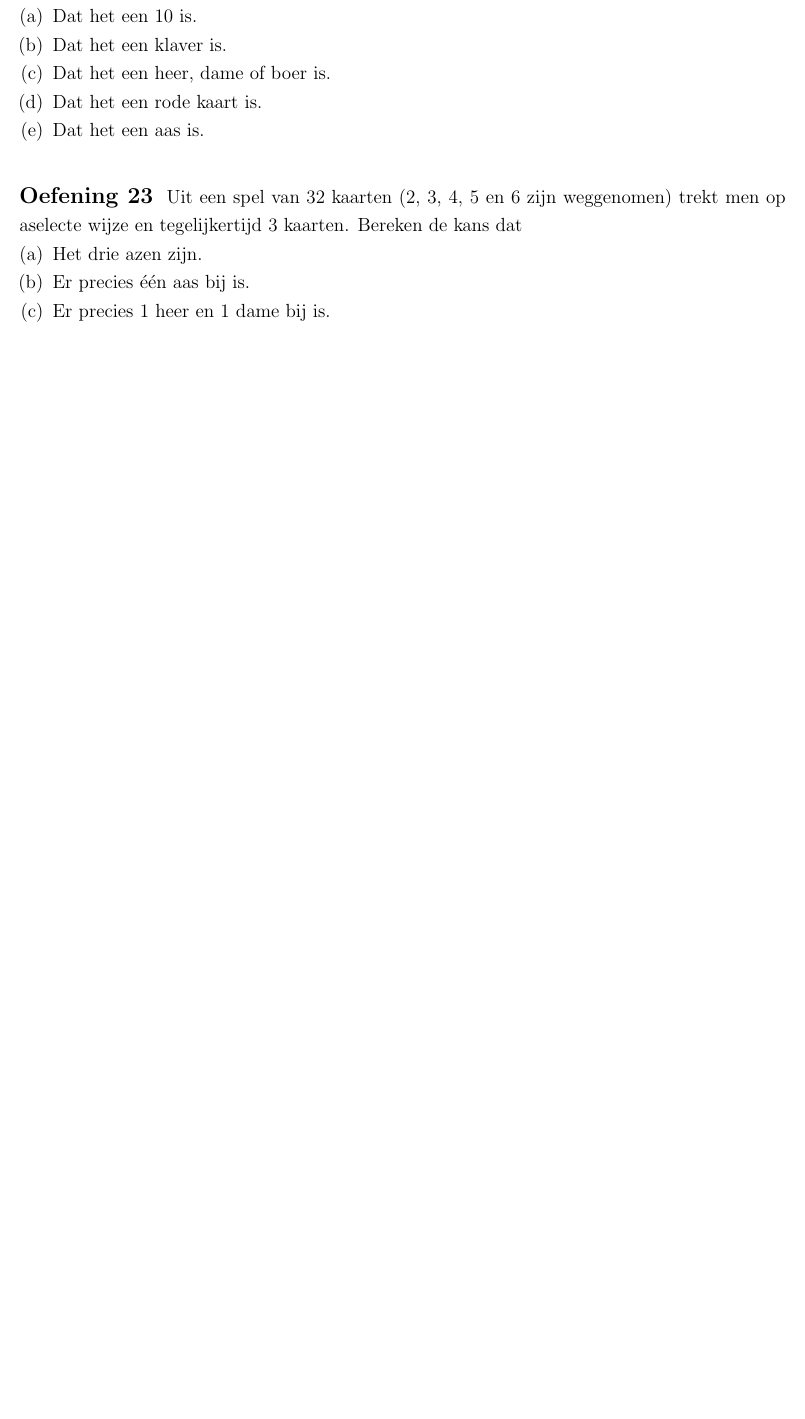
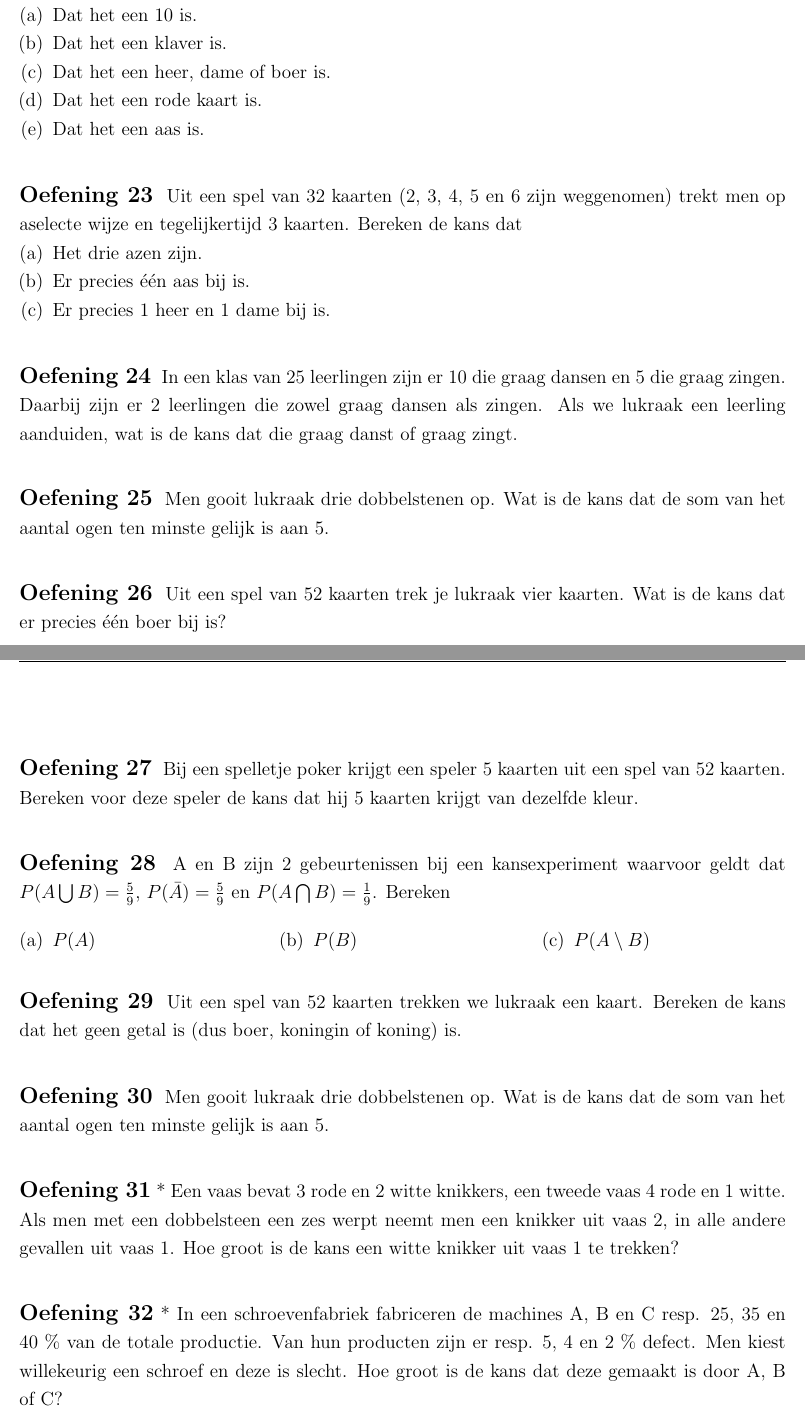
Before and after one commit to gowiz/aso-3gr-3u1u-2006-059, a LaTeX document (0202_ElementaireKansrekening/0202_ElementaireKansrekening.tex, which reads gowiz.tex): part of page 20 of 30 before the commit and two parts of pages 20 and 21 of 32 after it, the two joined at a grey line, cut so that both start at the same text, the shorter picture padded with empty space. Compiled offline with pdfLaTeX.

Commit message:
Extra oefeningen

```diff
--- a/0202_ElementaireKansrekening/0202_ElementaireKansrekening.tex
+++ b/0202_ElementaireKansrekening/0202_ElementaireKansrekening.tex
@@ -663,7 +668,54 @@ Uit een spel van 32 kaarten (2, 3, 4, 5 en 6 zijn weggenomen) trekt men op asele
 \end{enumerate}
 \end{oefening}
 
-%\newpage
+\begin{oefening}
+In een klas van 25 leerlingen zijn er 10 die graag dansen en 5 die graag
+zingen. Daarbij zijn er 2 leerlingen die zowel graag dansen als zingen. Als we lukraak een
+leerling aanduiden, wat is de kans dat die graag danst of graag zingt.
+\end{oefening}
+
+\begin{oefening}
+Men gooit lukraak drie dobbelstenen op. Wat is de kans dat de som van
+het aantal ogen ten minste gelijk is aan 5.
+\end{oefening}
+
+\begin{oefening}
+Uit een spel van 52 kaarten trek je lukraak vier kaarten. Wat is de kans
+dat er precies één boer bij is?
+\end{oefening}
+
+\begin{oefening}
+Bij een spelletje poker krijgt een speler 5 kaarten uit een spel van 52
+kaarten. Bereken voor deze speler de kans dat hij 5 kaarten krijgt van dezelfde kleur.
+\end{oefening}
+
+\begin{oefening}
+A en B zijn 2 gebeurtenissen bij een kansexperiment waarvoor geldt dat $P(A\bigcup B)=\frac{5}{9}$, $P(\bar{A})=\frac{5}{9}$ en $P(A\bigcap B)=\frac{1}{9}$. Bereken
+\begin{exlist}{3}
+  \item $P(A)$
+  \item $P(B)$
+  \item $P(A\setminus B)$
+\end{exlist}
+\end{oefening}
+
+\begin{oefening}
+Uit een spel van 52 kaarten trekken we lukraak een kaart. Bereken de kans dat het geen getal is (dus boer, koningin of koning)  is.
+\end{oefening}
+
+\begin{oefening}
+Men gooit lukraak drie dobbelstenen op. Wat is de kans dat de som van het aantal ogen ten minste gelijk is aan 5.
+\end{oefening}
+
+\begin{oefening}*
+Een vaas bevat 3 rode en 2 witte knikkers, een tweede vaas 4 rode en 1 witte. Als men met een dobbelsteen een zes werpt neemt men een knikker uit vaas 2, in alle andere gevallen uit vaas 1. Hoe groot is de kans een witte knikker uit vaas 1 te trekken?
+\end{oefening}
+
+\begin{oefening}*
+In een schroevenfabriek fabriceren de machines A, B en C resp. 25, 35 en 40 \% van de totale productie. Van hun producten zijn er resp. 5, 4 en 2 \% defect. Men kiest willekeurig een schroef en deze is slecht. Hoe groot is de kans dat deze gemaakt
+is door A, B of C?
+\end{oefening}
+
+\pagebreak
 \section{Voorwaardelijke kansen}
 
 \subsection{Inleiding}
--- a/gowiz.tex
+++ b/gowiz.tex
@@ -98,9 +97,10 @@
 }
 
 \newcommand{\ruitjes}[1]{
-\definecolor{cqcqcq}{rgb}{0.80,0.80,0.80}
-\begin{tikzpicture}[scale=1.01,line cap=round,line join=round,>=triangle 45,x=1.0cm,y=1.0cm]
-\draw [color=cqcqcq,dash pattern=on 1pt off 1pt, xstep=0.5cm, ystep=0.5cm] (0,-#1) grid (17,0);
+\definecolor{cqcqcq}{rgb}{0.85,0.85,0.85}
+\hspace*{-2.5cm}
+\begin{tikzpicture}[scale=1.04,line cap=round,line join=round,>=triangle 45,x=1.0cm,y=1.0cm]
+\draw [color=cqcqcq, xstep=0.5cm, ystep=0.5cm] (0,-#1) grid (20.5,0);
 \end{tikzpicture}
 }
 
@@ -261,9 +255,19 @@ Onderwerp & \multicolumn{2}{l|}{\bf #3} &\\
 \newcommand\kJ{\qopname\relax o{\mathrm{kJ}}}
 \newcommand\J{\qopname\relax o{\mathrm{J}}}
 
+\newcommand\T{\qopname\relax o{\mathrm{T}}}
+\newcommand\uT{\qopname\relax o{\mathrm{{\mu}T}}}
+
 
 \newcommand{\EE}[1]{\cdot 10^{#1}}
 
 \onehalfspacing
 
 %\setlength{\headsep}{0cm}
+
+\newenvironment{exlist}[1] %
+{ \begin{multicols}{#1}
+  \begin{enumerate}[(a)]
+    \setlength{\itemsep}{0.8em} }
+{ \end{enumerate}
+  \end{multicols} }
```
Also changed, not shown: 0202_ElementaireKansrekening/0202_ElementaireKansrekening.tex (29 more changed lines), gowiz.tex (23 more changed lines).
